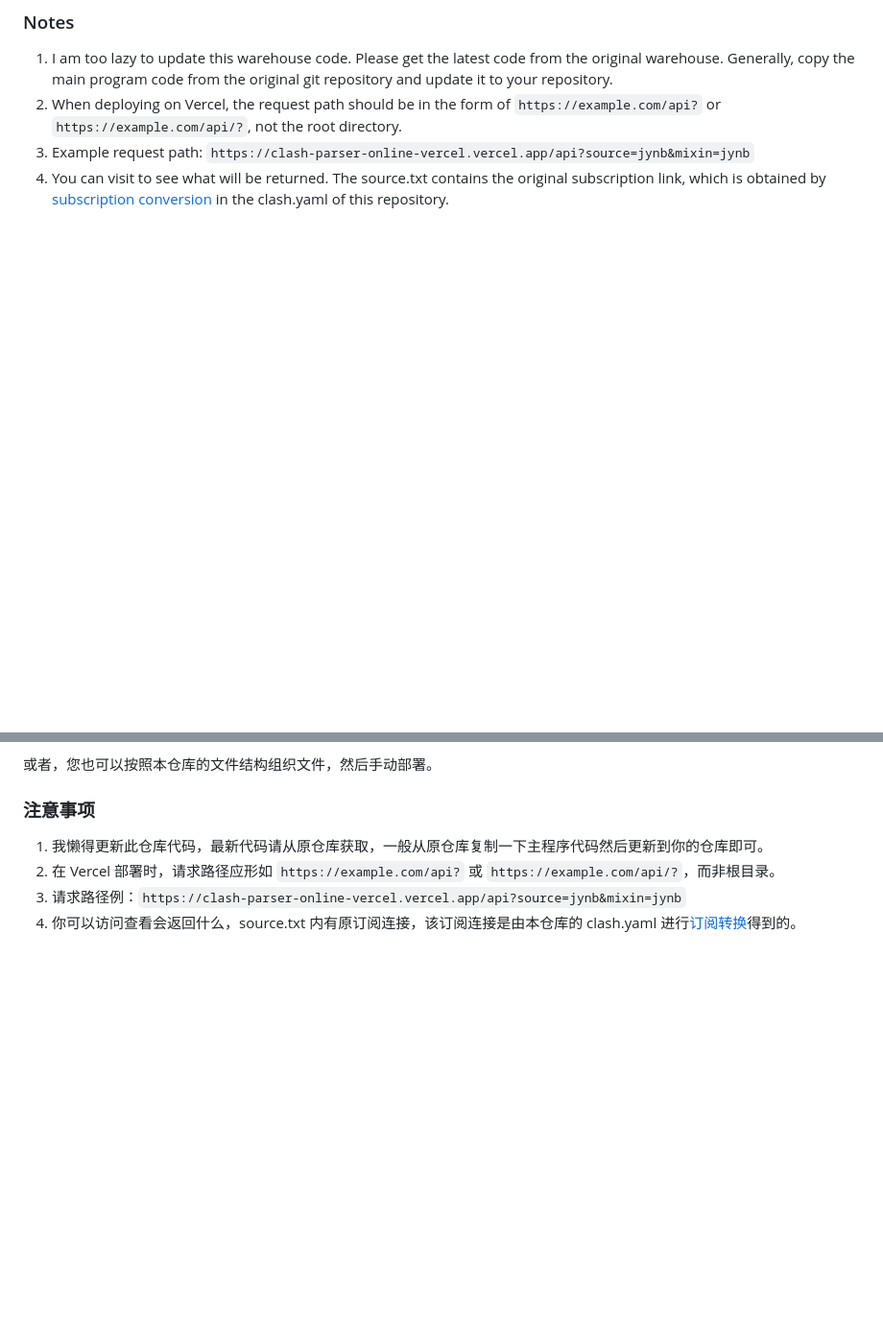
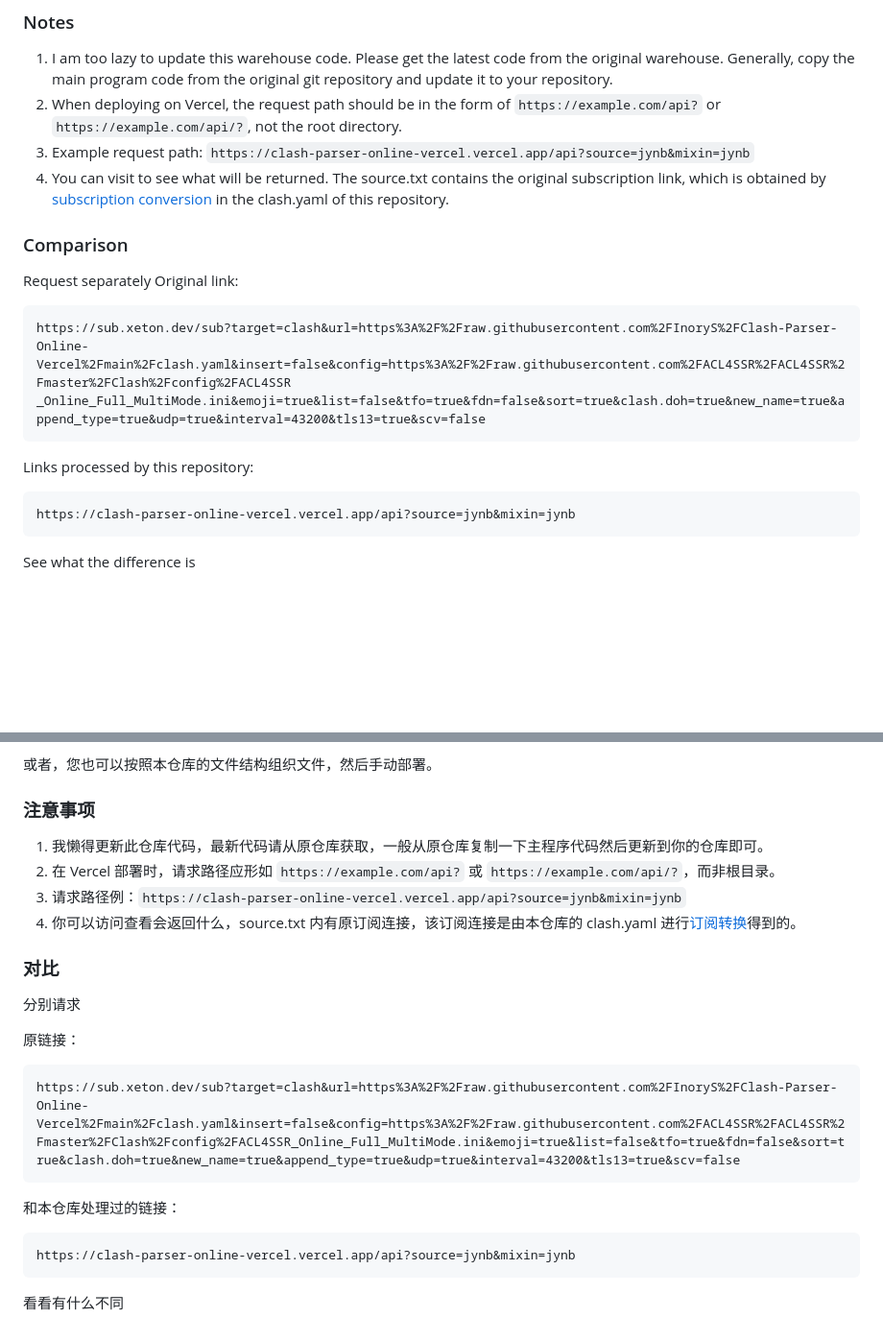
Before and after one commit to InoryS/Clash-Parser-Online-Vercel, a Markdown page: README.md, 2 parts joined by grey strips. Shown at 96% size. GitHub-like rendering; blank space fills up the shorter version.

````diff
--- a/README.md
+++ b/README.md
@@ -36,6 +36,19 @@ Alternatively, you can organize the files following this repository's structure
 2. When deploying on Vercel, the request path should be in the form of `https://example.com/api?` or `https://example.com/api/?`, not the root directory.
 3. Example request path: `https://clash-parser-online-vercel.vercel.app/api?source=jynb&mixin=jynb`
 4. You can visit to see what will be returned. The source.txt contains the original subscription link, which is obtained by [subscription conversion](https://github.com/tindy2013/subconverter) in the clash.yaml of this repository.
+
+### Comparison
+Request separately
+Original link:
+```
+https://sub.xeton.dev/sub?target=clash&url=https%3A%2F%2Fraw.githubusercontent.com%2FInoryS%2FClash-Parser-Online-Vercel%2Fmain%2Fclash.yaml&insert=false&config=https%3A%2F%2Fraw.githubusercontent.com%2FACL4SSR%2FACL4SSR%2Fmaster%2FClash%2Fconfig%2FACL4SSR _Online_Full_MultiMode.ini&emoji=true&list=false&tfo=true&fdn=false&sort=true&clash.doh=true&new_name=true&append_type=true&udp=true&interval=43200&tls13=true&scv=false
+```
+Links processed by this repository:
+```
+https://clash-parser-online-vercel.vercel.app/api?source=jynb&mixin=jynb
+```
+
+See what the difference is
 
 <br>
 <br>
@@ -78,3 +91,18 @@ Alternatively, you can organize the files following this repository's structure
 2. 在 Vercel 部署时，请求路径应形如 `https://example.com/api?` 或 `https://example.com/api/?`，而非根目录。
 3. 请求路径例：`https://clash-parser-online-vercel.vercel.app/api?source=jynb&mixin=jynb`
 4. 你可以访问查看会返回什么，source.txt 内有原订阅连接，该订阅连接是由本仓库的 clash.yaml 进行[订阅转换](https://github.com/tindy2013/subconverter)得到的。
+
+
+### 对比
+分别请求
+
+原链接：
+```
+https://sub.xeton.dev/sub?target=clash&url=https%3A%2F%2Fraw.githubusercontent.com%2FInoryS%2FClash-Parser-Online-Vercel%2Fmain%2Fclash.yaml&insert=false&config=https%3A%2F%2Fraw.githubusercontent.com%2FACL4SSR%2FACL4SSR%2Fmaster%2FClash%2Fconfig%2FACL4SSR_Online_Full_MultiMode.ini&emoji=true&list=false&tfo=true&fdn=false&sort=true&clash.doh=true&new_name=true&append_type=true&udp=true&interval=43200&tls13=true&scv=false
+```
+和本仓库处理过的链接：
+```
+https://clash-parser-online-vercel.vercel.app/api?source=jynb&mixin=jynb
+```
+
+看看有什么不同
````
